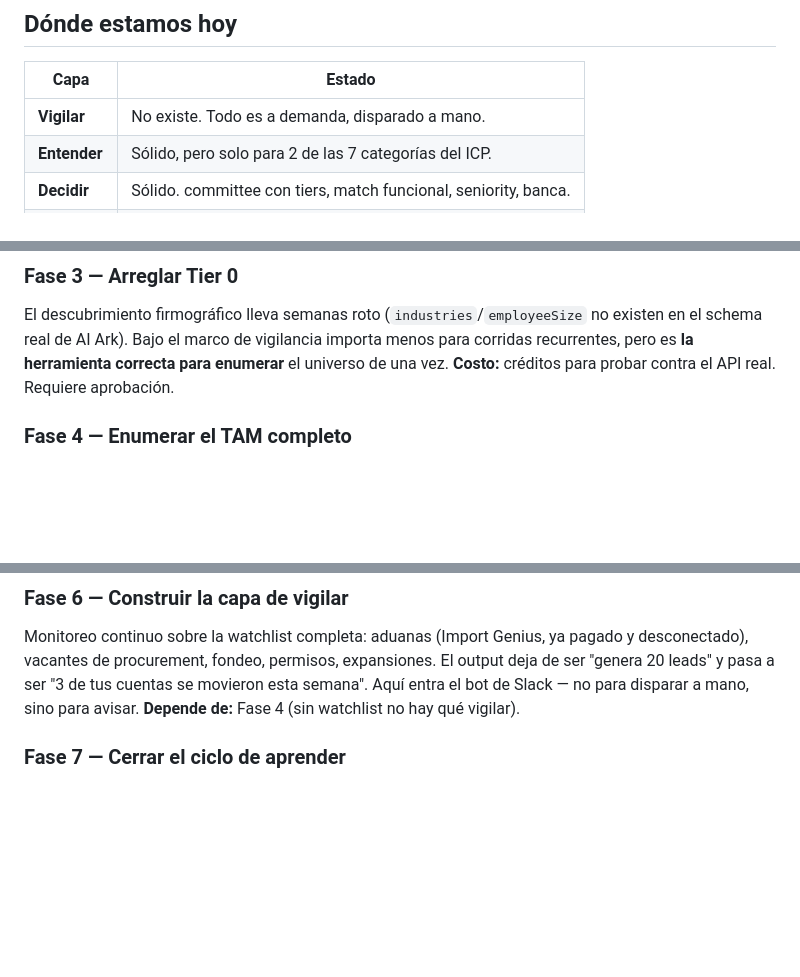
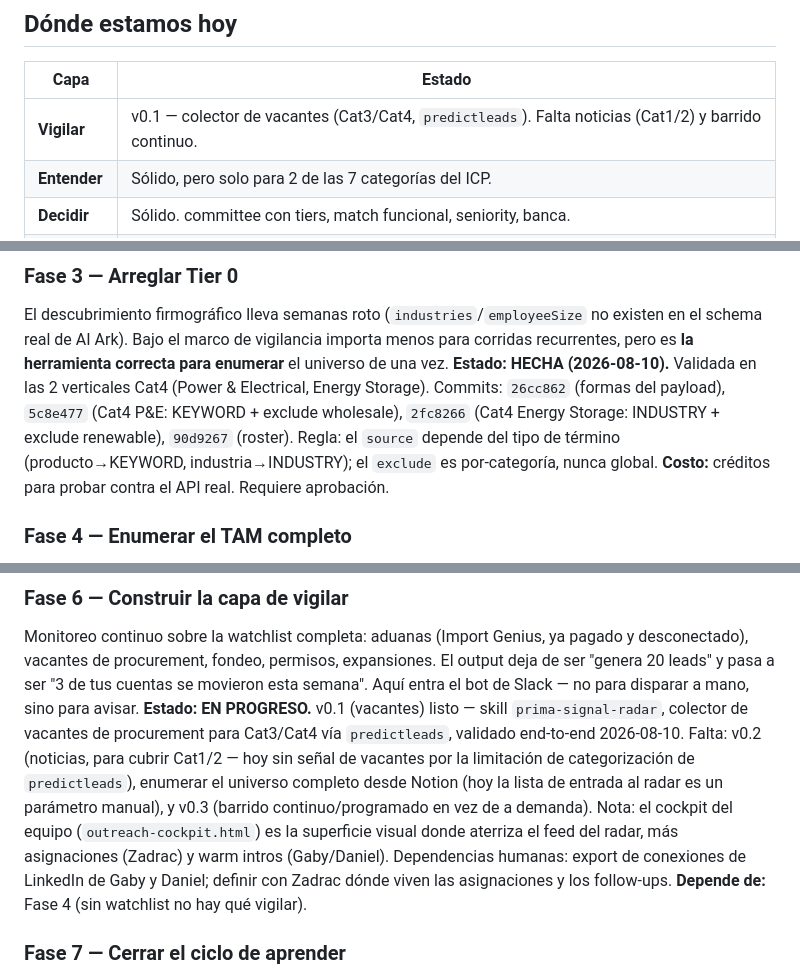
Before and after one commit to Aldchiw/prima-gtm-skills, a Markdown page: ROADMAP.md, 3 parts joined by grey strips. GitHub-like rendering; blank space fills up the shorter version.

```diff
--- a/ROADMAP.md
+++ b/ROADMAP.md
@@ -17,7 +17,7 @@ Cinco capas: **vigilar → entender → decidir → ejecutar → aprender**.
 
 | Capa | Estado |
 |---|---|
-| **Vigilar** | No existe. Todo es a demanda, disparado a mano. |
+| **Vigilar** | v0.1 — colector de vacantes (Cat3/Cat4, `predictleads`). Falta noticias (Cat1/2) y barrido continuo. |
 | **Entender** | Sólido, pero solo para 2 de las 7 categorías del ICP. |
 | **Decidir** | Sólido. committee con tiers, match funcional, seniority, banca. |
 | **Ejecutar** | De Zadrac (email). LinkedIn es mío. Bloqueado por warm-up. |
@@ -65,6 +65,12 @@ El descubrimiento firmográfico lleva semanas roto (`industries`/`employeeSize`
 no existen en el schema real de AI Ark). Bajo el marco de vigilancia importa
 menos para corridas recurrentes, pero es **la herramienta correcta para
 enumerar** el universo de una vez.
+**Estado: HECHA (2026-08-10).** Validada en las 2 verticales Cat4 (Power &
+Electrical, Energy Storage). Commits: `26cc862` (formas del payload), `5c8e477`
+(Cat4 P&E: KEYWORD + exclude wholesale), `2fc8266` (Cat4 Energy Storage:
+INDUSTRY + exclude renewable), `90d9267` (roster). Regla: el `source` depende
+del tipo de término (producto→KEYWORD, industria→INDUSTRY); el `exclude` es
+por-categoría, nunca global.
 **Costo:** créditos para probar contra el API real. Requiere aprobación.
 
 ### Fase 4 — Enumerar el TAM completo
@@ -84,6 +90,16 @@ pagado y desconectado), vacantes de procurement, fondeo, permisos, expansiones.
 El output deja de ser "genera 20 leads" y pasa a ser "3 de tus cuentas se
 movieron esta semana". Aquí entra el bot de Slack — no para disparar a mano,
 sino para avisar.
+**Estado: EN PROGRESO.** v0.1 (vacantes) listo — skill `prima-signal-radar`,
+colector de vacantes de procurement para Cat3/Cat4 vía `predictleads`, validado
+end-to-end 2026-08-10. Falta: v0.2 (noticias, para cubrir Cat1/2 — hoy sin
+señal de vacantes por la limitación de categorización de `predictleads`),
+enumerar el universo completo desde Notion (hoy la lista de entrada al radar es
+un parámetro manual), y v0.3 (barrido continuo/programado en vez de a demanda).
+Nota: el cockpit del equipo (`outreach-cockpit.html`) es la superficie visual
+donde aterriza el feed del radar, más asignaciones (Zadrac) y warm intros
+(Gaby/Daniel). Dependencias humanas: export de conexiones de LinkedIn de Gaby y
+Daniel; definir con Zadrac dónde viven las asignaciones y los follow-ups.
 **Depende de:** Fase 4 (sin watchlist no hay qué vigilar).
 
 ### Fase 7 — Cerrar el ciclo de aprender
```
Also changed, not shown: SESION_LOG.md (+36 -0 lines).
